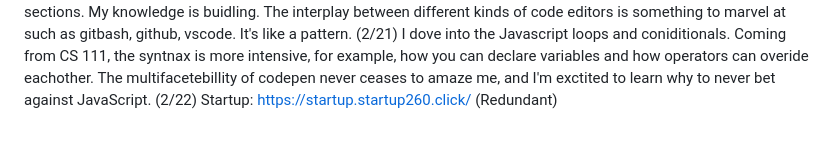
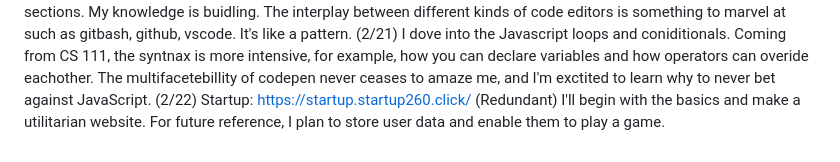
Before and after one commit to CountFinessian/Startup, a Markdown page: README.md, the part around the change. GitHub-like rendering.

Commit message:
Quality of Life

```diff
--- a/README.md
+++ b/README.md
@@ -27,4 +27,4 @@ I have updated my website to https instead of http so now it is secured. The pro
 (2/17) I worked on the bootstrapping part of the web design sequence. It was loads of fun messing with clicky buttons that did absouletely nothing. I learned that the boostraps were coded in HTML and the CSS was seemingly outsourced. I also experimeneted with deleting random chunks of code to see what stayed and what didn't.
 (2/20) Things are falling nicely together building my website. I am implementing multistage features that I learned throughut tuturials in previous sections. My knowledge is buidling. The interplay between different kinds of code editors is something to marvel at such as gitbash, github, vscode. It's like a pattern.
 (2/21) I dove into the Javascript loops and coniditionals. Coming from CS 111, the syntnax is more intensive, for example, how you can declare variables and how operators can overide eachother. The multifacetebillity of codepen never ceases to amaze me, and I'm exctited to learn why to never bet against JavaScript.
-(2/22) Startup: https://startup.startup260.click/ (Redundant)
+(2/22) Startup: https://startup.startup260.click/ (Redundant) I'll begin with the basics and make a utilitarian website. For future reference, I plan to store user data and enable them to play a game.
```
